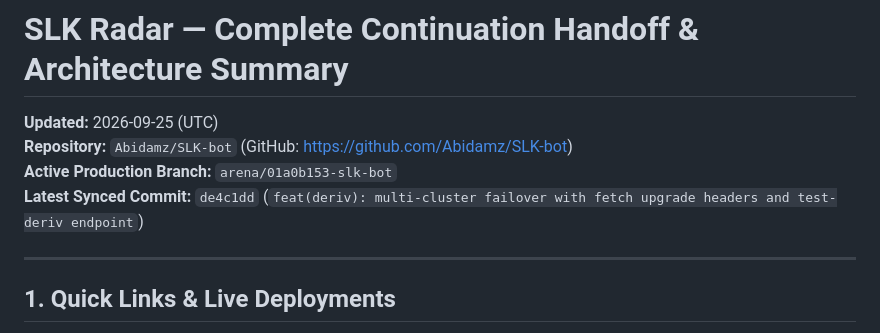
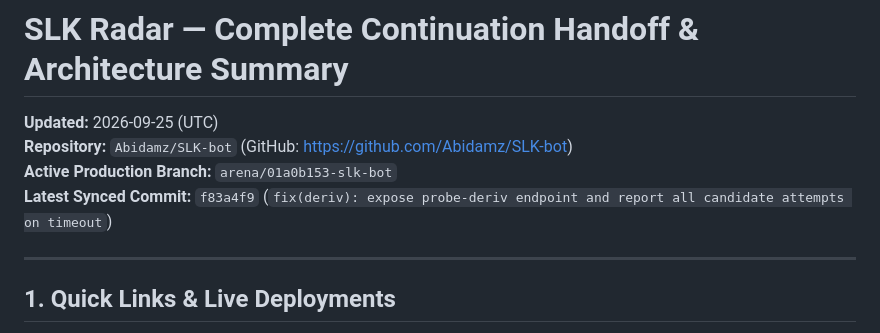
Before and after one commit to Abidamz/SLK-bot, a Markdown page: CONTINUATION_HANDOFF.md, the part around the change. GitHub-like rendering.

Commit message:
docs: update latest synced commit in continuation handoff
Co-authored-by: arena-agent <297053741+arena-agent@users.noreply.github.com>

```diff
--- a/CONTINUATION_HANDOFF.md
+++ b/CONTINUATION_HANDOFF.md
@@ -3,7 +3,7 @@
 **Updated:** 2026-09-25 (UTC)
 **Repository:** `Abidamz/SLK-bot` (GitHub: https://github.com/Abidamz/SLK-bot)
 **Active Production Branch:** `arena/01a0b153-slk-bot`
-**Latest Synced Commit:** `de4c1dd` (`feat(deriv): multi-cluster failover with fetch upgrade headers and test-deriv endpoint`)
+**Latest Synced Commit:** `f83a4f9` (`fix(deriv): expose probe-deriv endpoint and report all candidate attempts on timeout`)
 
 ---
 
```
